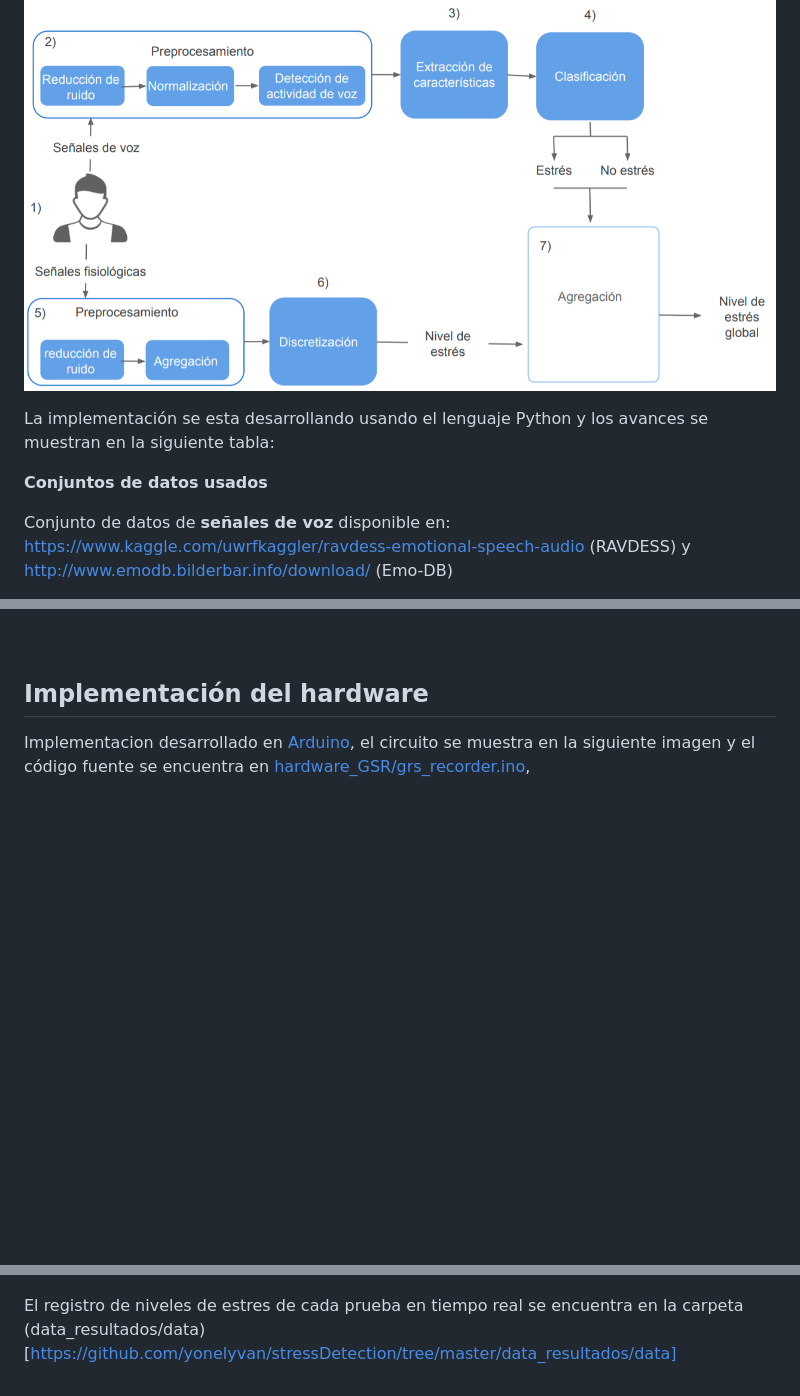
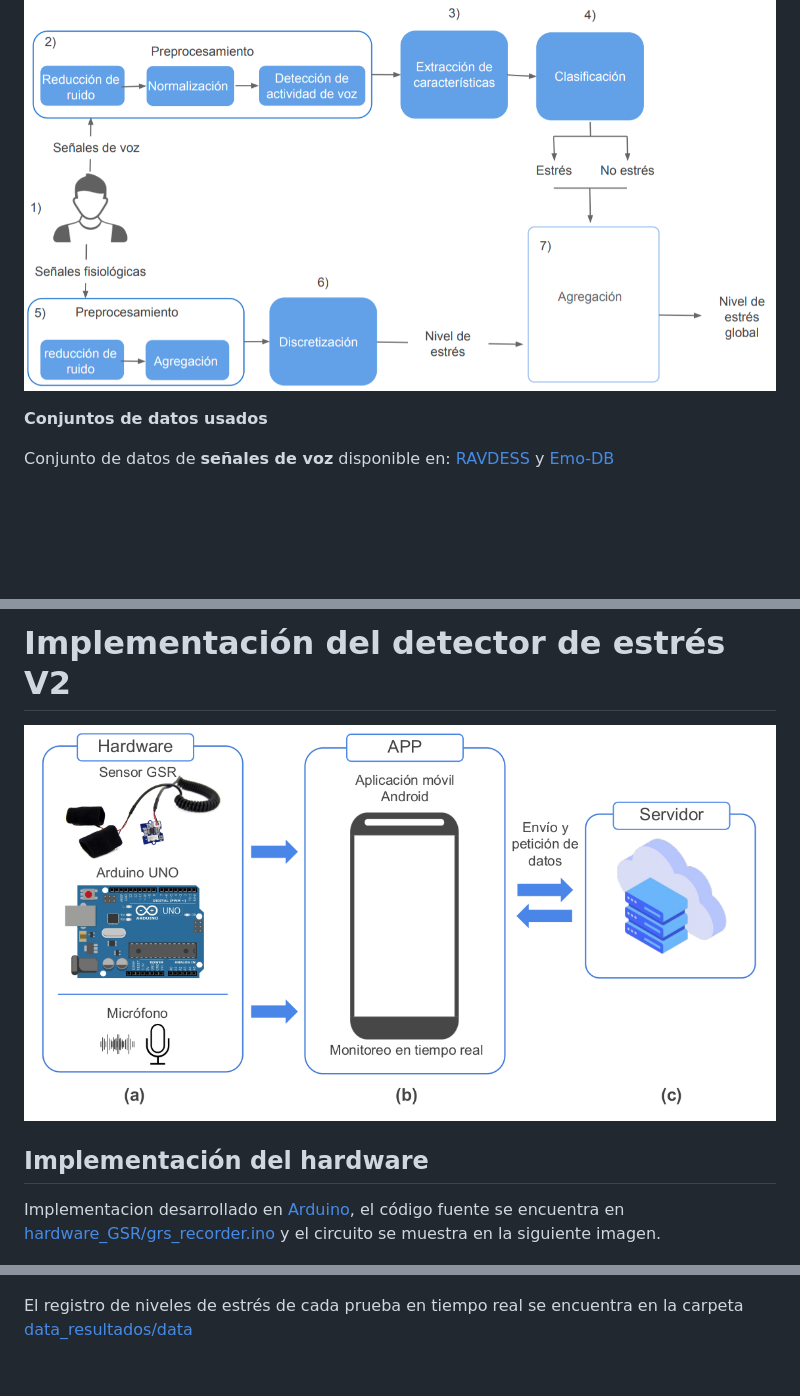
Before and after one commit to yonelyvan/stressDetection, a Markdown page: README.md, 3 parts joined by grey strips. Rendered like a GitHub page; pictures changed too: hardware-detecto.png (added); blank space fills up the shorter version.

Commit message:
README project

```diff
--- a/README.md
+++ b/README.md
@@ -8,12 +8,10 @@ En este proyecto se plantea el siguiente diagrama:
 
 ![Screenshot](pipeline.png)
 
-La implementación se esta desarrollando usando el lenguaje Python y los avances se muestran en la siguiente tabla:
-
-
+</br>
 
 __Conjuntos de datos usados__
 
-Conjunto de datos de **señales de voz** disponible en: https://www.kaggle.com/uwrfkaggler/ravdess-emotional-speech-audio (RAVDESS) y http://www.emodb.bilderbar.info/download/ (Emo-DB)
+Conjunto de datos de **señales de voz** disponible en:  [RAVDESS](https://www.kaggle.com/uwrfkaggler/ravdess-emotional-speech-audio) y [Emo-DB](http://www.emodb.bilderbar.info/download/)
 
 
@@ -21,10 +22,14 @@ Conjunto de datos de **Señales de fisiológicas** disponible en: https://ubicom
 
 
+# Implementación del detector de estrés V2
 
-<br/>
+![Screenshot](hardware-detecto.png)
+
+
+</br>
 
 ## Implementación del hardware
-Implementacion desarrollado en [Arduino](https://www.arduino.cc/en/software), el circuito se muestra en la siguiente imagen y el código fuente se encuentra en [hardware_GSR/grs_recorder.ino](https://github.com/yonelyvan/stressDetection/blob/master/hardware_GSR/grs_recorder.ino),
+Implementacion desarrollado en [Arduino](https://www.arduino.cc/en/software), el código fuente se encuentra en [hardware_GSR/grs_recorder.ino](https://github.com/yonelyvan/stressDetection/blob/master/hardware_GSR/grs_recorder.ino) y el circuito se muestra en la siguiente imagen.
 
 ![Screenshot](hardware_GSR/hardware.png)
 
@@ -61,4 +70,4 @@ __Diagrama de caja y bigotes de las 8 pruebas durante 25 minutos__
 ![Screenshot](data_resultados/res.png)
 
 
-El registro de niveles de estres de cada prueba en tiempo real se encuentra en la carpeta (data_resultados/data)[https://github.com/yonelyvan/stressDetection/tree/master/data_resultados/data]
+El registro de niveles de estrés de cada prueba en tiempo real se encuentra en la carpeta [data_resultados/data](https://github.com/yonelyvan/stressDetection/tree/master/data_resultados/data)
```
Also changed, not shown: other parts of README.md (+12 -5 lines).
